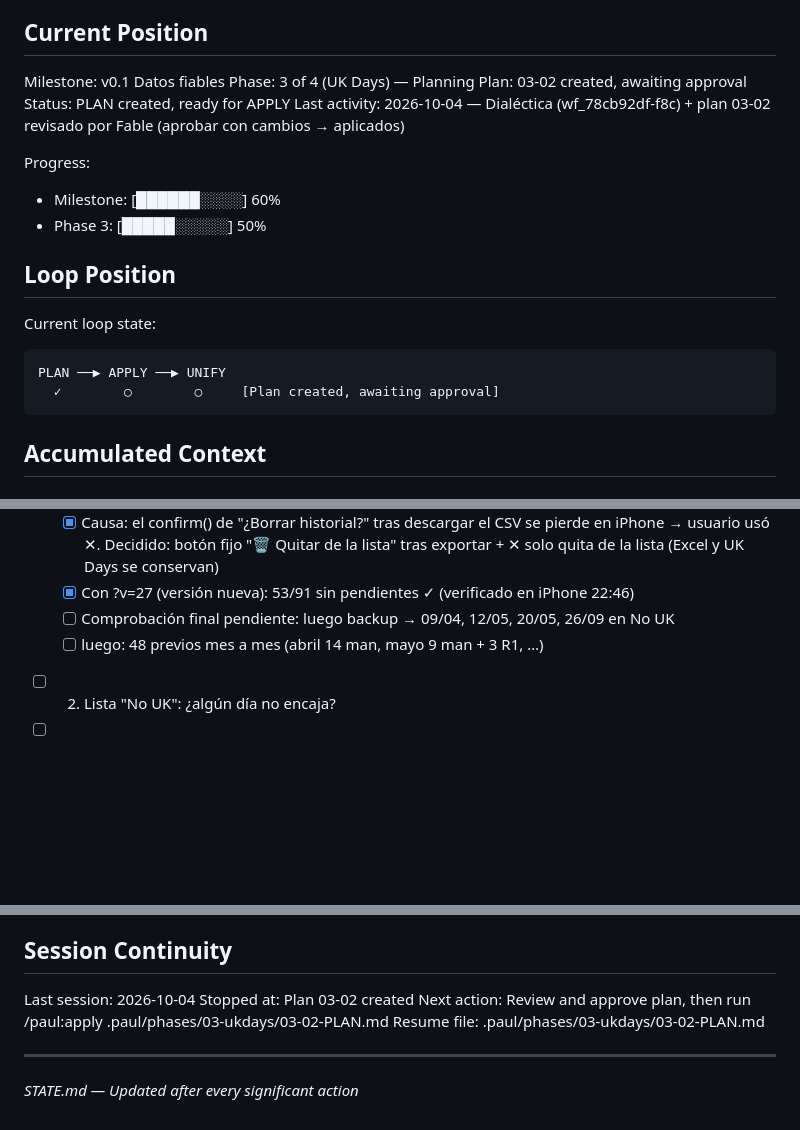
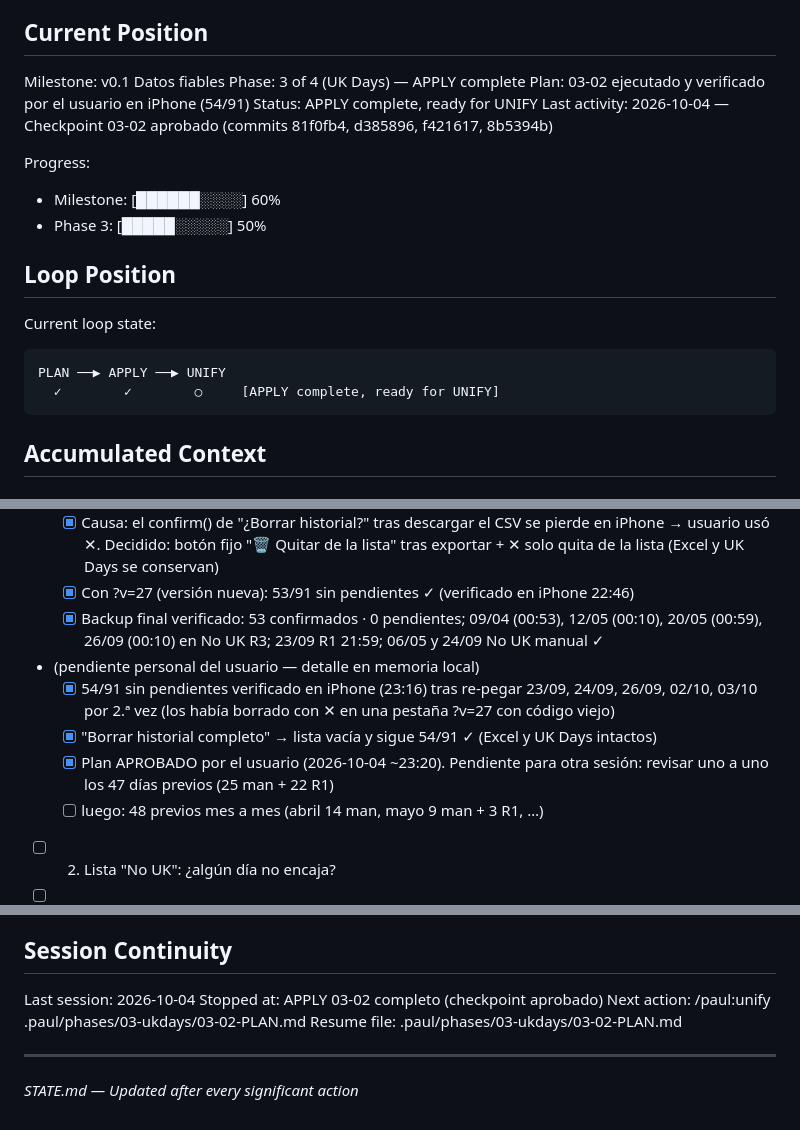
Before and after one commit to californiakid91/EASYLOG, a Markdown page: .paul/STATE.md, 3 parts joined by grey strips. Drawn GitHub-style; blank space fills up the shorter version.

Commit message:
docs(paul): APPLY 03-02 completo — checkpoint aprobado en iPhone (54/91)
Co-Authored-By: Claude Opus 5.5 (1M context) <noreply@anthropic.com>
Claude-Session: https://claude.ai/code/session_01EYK1TnRrN6m9oAGWnbxupK

````diff
--- a/.paul/STATE.md
+++ b/.paul/STATE.md
@@ -10,10 +10,10 @@ See: .paul/PROJECT.md (updated 2026-10-03)
 ## Current Position
 
 Milestone: v0.1 Datos fiables
-Phase: 3 of 4 (UK Days) — Planning
-Plan: 03-02 created, awaiting approval
-Status: PLAN created, ready for APPLY
-Last activity: 2026-10-04 — Dialéctica (wf_78cb92df-f8c) + plan 03-02 revisado por Fable (aprobar con cambios → aplicados)
+Phase: 3 of 4 (UK Days) — APPLY complete
+Plan: 03-02 ejecutado y verificado por el usuario en iPhone (54/91)
+Status: APPLY complete, ready for UNIFY
+Last activity: 2026-10-04 — Checkpoint 03-02 aprobado (commits 81f0fb4, d385896, f421617, 8b5394b)
 
 Progress:
 - Milestone: [██████░░░░] 60%
@@ -24,7 +24,7 @@ Progress:
 Current loop state:
 ```
 PLAN ──▶ APPLY ──▶ UNIFY
-  ✓        ○        ○     [Plan created, awaiting approval]
+  ✓        ✓        ○     [APPLY complete, ready for UNIFY]
 ```
 
 ## Accumulated Context
@@ -79,7 +80,11 @@ PLAN ──▶ APPLY ──▶ UNIFY
   - [!] Tras re-pegar: 80/91 sin "pend." → cuadra EXACTO con la versión ANTIGUA en caché (cuenta todas las claves de _ukdays: 25 man + 24 R1 + 29 R3 + 2 No UK manual = 80; el código viejo no crea R3 al pegar). Datos sanos: la versión nueva recrea los R3 de 26/09 y 03/10 al cargar → esperado 53/91. Pedir abrir con ?v=27
   - [x] Causa: el confirm() de "¿Borrar historial?" tras descargar el CSV se pierde en iPhone → usuario usó ✕. Decidido: botón fijo "🗑 Quitar de la lista" tras exportar + ✕ solo quita de la lista (Excel y UK Days se conservan)
   - [x] Con ?v=27 (versión nueva): 53/91 sin pendientes ✓ (verificado en iPhone 22:46)
-  - [ ] Comprobación final pendiente: luego backup → 09/04, 12/05, 20/05, 26/09 en No UK
+  - [x] Backup final verificado: 53 confirmados · 0 pendientes; 09/04 (00:53), 12/05 (00:10), 20/05 (00:59), 26/09 (00:10) en No UK R3; 23/09 R1 21:59; 06/05 y 24/09 No UK manual ✓
+- (pendiente personal del usuario — detalle en memoria local)
+  - [x] 54/91 sin pendientes verificado en iPhone (23:16) tras re-pegar 23/09, 24/09, 26/09, 02/10, 03/10 por 2.ª vez (los había borrado con ✕ en una pestaña ?v=27 con código viejo)
+  - [x] "Borrar historial completo" → lista vacía y sigue 54/91 ✓ (Excel y UK Days intactos)
+  - [x] Plan APROBADO por el usuario (2026-10-04 ~23:20). Pendiente para otra sesión: revisar uno a uno los 47 días previos (25 man + 22 R1)
   - [ ] luego: 48 previos mes a mes (abril 14 man, mayo 9 man + 3 R1, …)
 - [ ] 2. Lista "No UK": ¿algún día no encaja?
 - [ ] 3. 6 DUTY sin email (09/04, 12/05, 20/05, 23/09, 26/09, 27/09/2026): ¿vuelo sin pegar, tierra o marca errónea? (uno a uno)
@@ -96,8 +101,8 @@ Branch: main
 ## Session Continuity
 
 Last session: 2026-10-04
-Stopped at: Plan 03-02 created
-Next action: Review and approve plan, then run /paul:apply .paul/phases/03-ukdays/03-02-PLAN.md
+Stopped at: APPLY 03-02 completo (checkpoint aprobado)
+Next action: /paul:unify .paul/phases/03-ukdays/03-02-PLAN.md
 Resume file: .paul/phases/03-ukdays/03-02-PLAN.md
 
 ---
````
Also changed, not shown: other parts of .paul/STATE.md (+1 -0 lines).
